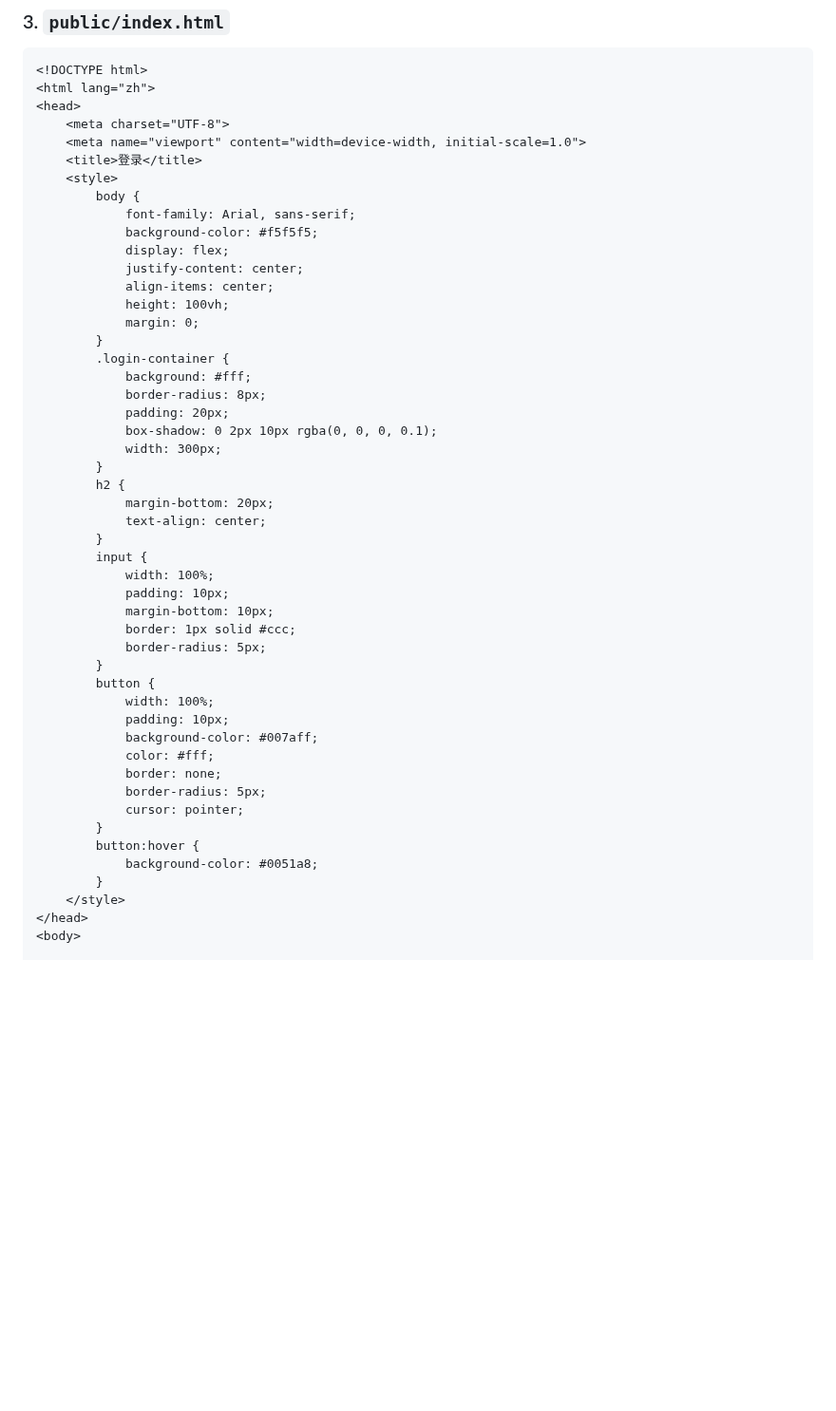
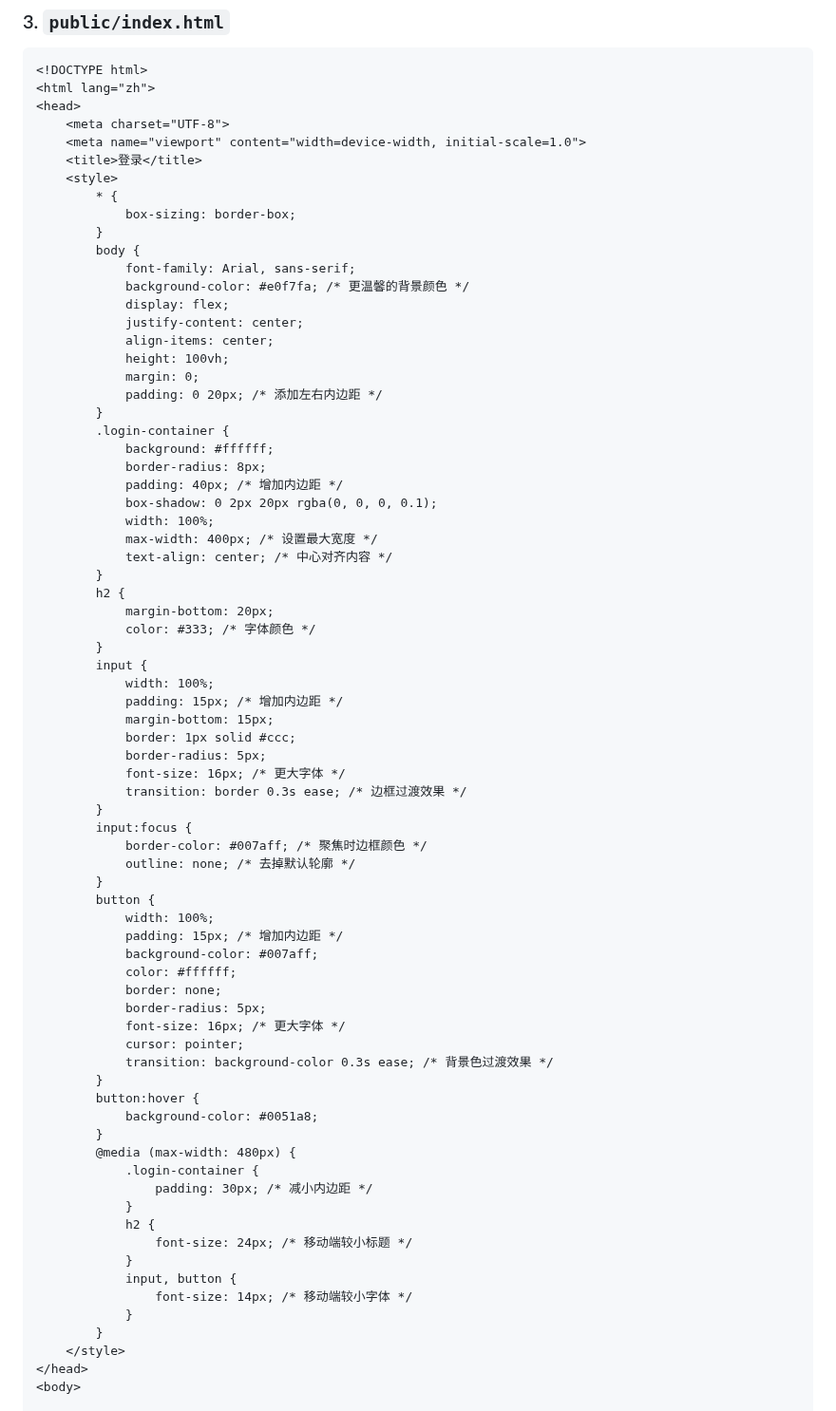
Before and after one commit to arloor/nftables-nat-rust, a Markdown page: webui/README.md, the part around the change. Shown at 95% size. GitHub-like rendering; blank space fills up the shorter version.

```diff
--- a/webui/README.md
+++ b/webui/README.md
@@ -271,44 +271,69 @@ https.createServer(options, app).listen(PORT, () => {
     <meta name="viewport" content="width=device-width, initial-scale=1.0">
     <title>登录</title>
     <style>
+        * {
+            box-sizing: border-box;
+        }
         body {
             font-family: Arial, sans-serif;
-            background-color: #f5f5f5;
+            background-color: #e0f7fa; /* 更温馨的背景颜色 */
             display: flex;
             justify-content: center;
             align-items: center;
             height: 100vh;
             margin: 0;
+            padding: 0 20px; /* 添加左右内边距 */
         }
         .login-container {
-            background: #fff;
+            background: #ffffff;
             border-radius: 8px;
-            padding: 20px;
-            box-shadow: 0 2px 10px rgba(0, 0, 0, 0.1);
-            width: 300px;
+            padding: 40px; /* 增加内边距 */
+            box-shadow: 0 2px 20px rgba(0, 0, 0, 0.1);
+            width: 100%;
+            max-width: 400px; /* 设置最大宽度 */
+            text-align: center; /* 中心对齐内容 */
         }
         h2 {
             margin-bottom: 20px;
-            text-align: center;
+            color: #333; /* 字体颜色 */
         }
         input {
             width: 100%;
-            padding: 10px;
-            margin-bottom: 10px;
+            padding: 15px; /* 增加内边距 */
+            margin-bottom: 15px;
             border: 1px solid #ccc;
             border-radius: 5px;
+            font-size: 16px; /* 更大字体 */
+            transition: border 0.3s ease; /* 边框过渡效果 */
+        }
+        input:focus {
+            border-color: #007aff; /* 聚焦时边框颜色 */
+            outline: none; /* 去掉默认轮廓 */
         }
         button {
             width: 100%;
-            padding: 10px;
+            padding: 15px; /* 增加内边距 */
             background-color: #007aff;
-            color: #fff;
+            color: #ffffff;
             border: none;
             border-radius: 5px;
+            font-size: 16px; /* 更大字体 */
             cursor: pointer;
+            transition: background-color 0.3s ease; /* 背景色过渡效果 */
         }
         button:hover {
             background-color: #0051a8;
+        }
+        @media (max-width: 480px) {
+            .login-container {
+                padding: 30px; /* 减小内边距 */
+            }
+            h2 {
+                font-size: 24px; /* 移动端较小标题 */
+            }
+            input, button {
+                font-size: 14px; /* 移动端较小字体 */
+            }
         }
     </style>
 </head>
```
